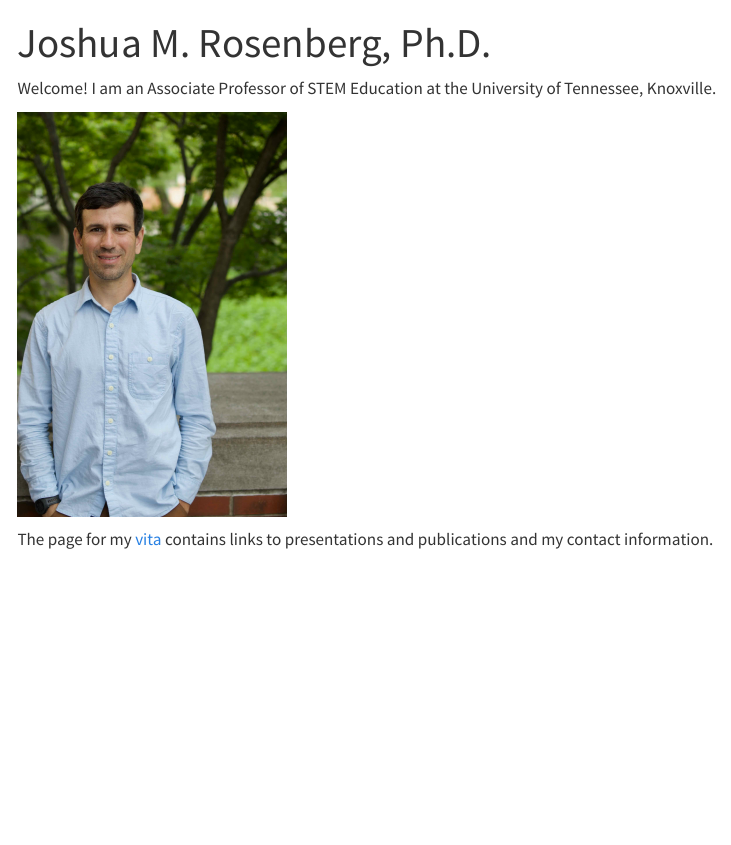
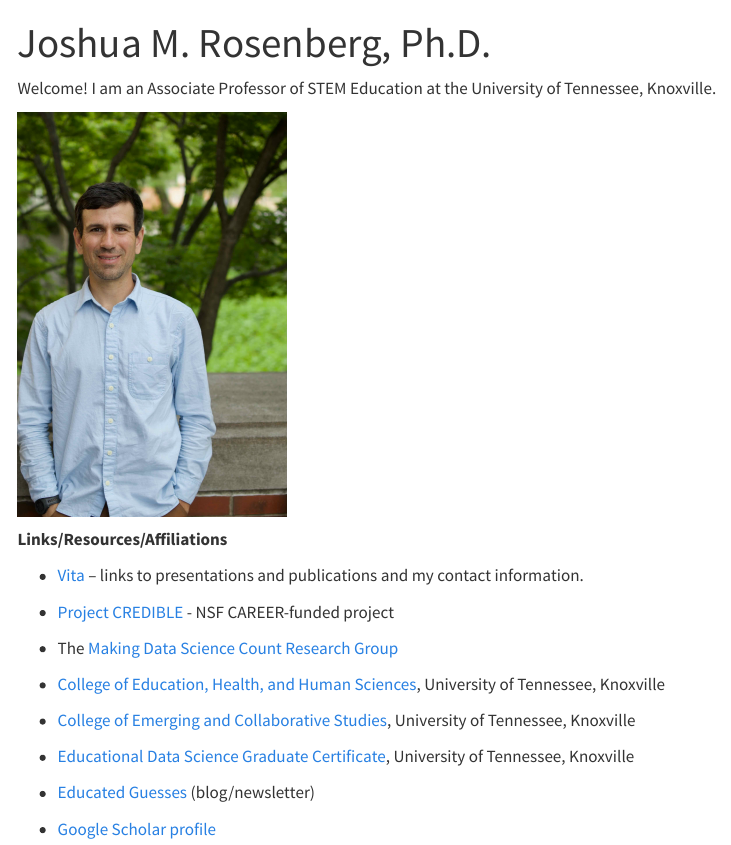
Before and after one commit to jrosen48/personal-homepage, a Quarto document (index.qmd): the page in a window 1100 px wide, from its top. Rendered offline with R 4.5, knitr and Pandoc in place of Quarto, with nearby package versions; menus at the side of the page are left out.

Commit message:
re-render

```diff
--- a/index.qmd
+++ b/index.qmd
@@ -6,4 +6,20 @@ Welcome! I am an Associate Professor of STEM Education at the University of Tenn
 
 ![](images/rosenberg-headshot-small-3.jpeg){fig-alt="headshot of Joshua Rosenberg" fig-align="center" width="268"}
 
-The page for my [vita](vita.qmd) contains links to presentations and publications and my contact information.
+**Links/Resources/Affiliations**
+
+-   [Vita](vita.qmd) – links to presentations and publications and my contact information.
+
+-   [Project CREDIBLE](https://projectcredible.com/) - NSF CAREER-funded project
+
+-   The [Making Data Science Count Research Group](https://makingdatasciencecount.com/)
+
+-   [College of Education, Health, and Human Sciences](https://cehhs.utk.edu/), University of Tennessee, Knoxville
+
+-   [College of Emerging and Collaborative Studies](https://cecs.utk.edu/), University of Tennessee, Knoxville
+
+-   [Educational Data Science Graduate Certificate](https://volsonline.utk.edu/programs-degrees/educational-data-science-gc/), University of Tennessee, Knoxville
+
+-   [Educated Guesses](https://joshuamrosenberg.substack.com/) (blog/newsletter)
+
+-   [Google Scholar profile](https://scholar.google.com/citations?user=nxVowRQAAAAJ&hl=en&oi=ao)
```
Also changed, not shown: docs/search.json, 1 other file.
